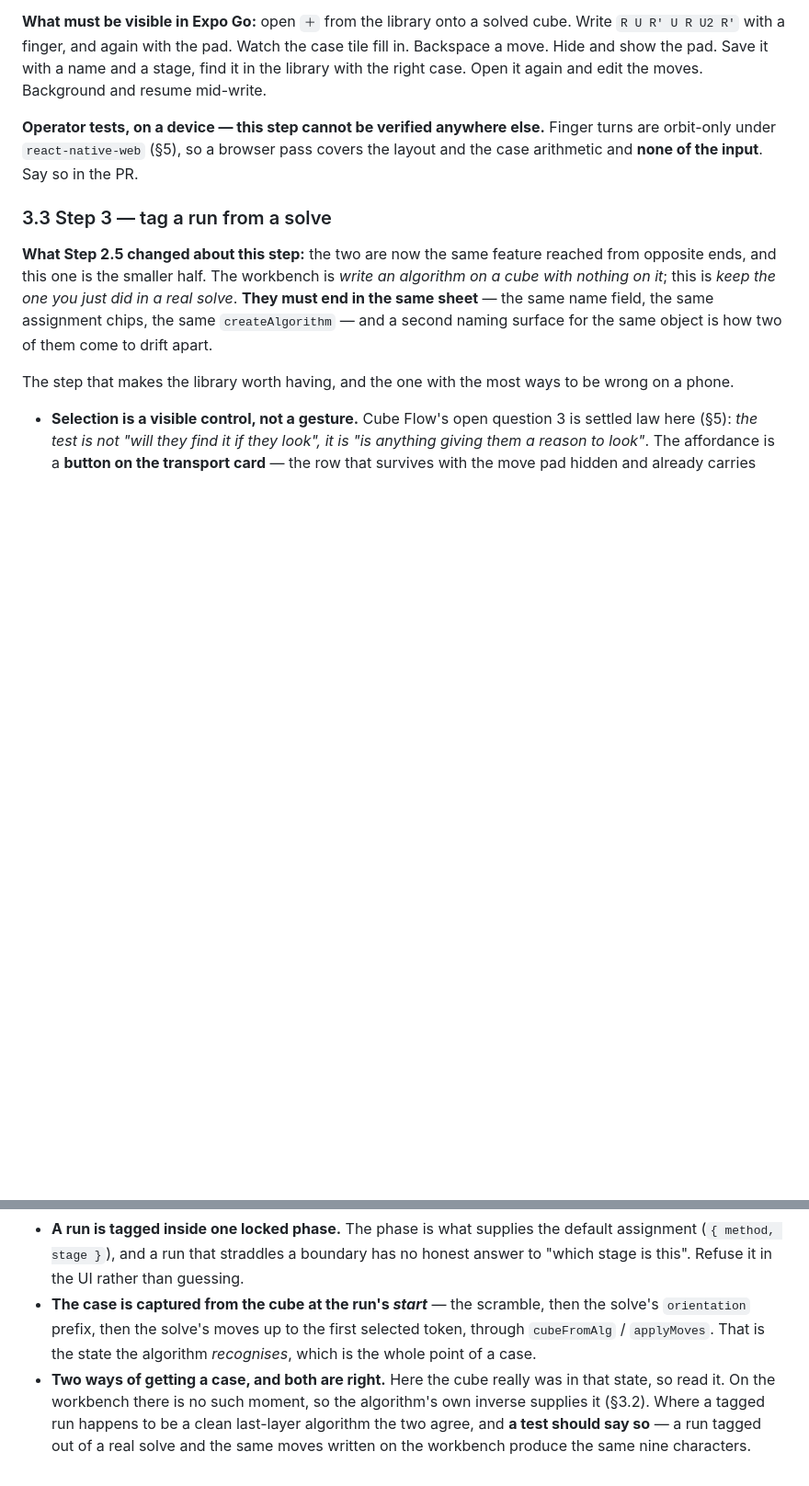
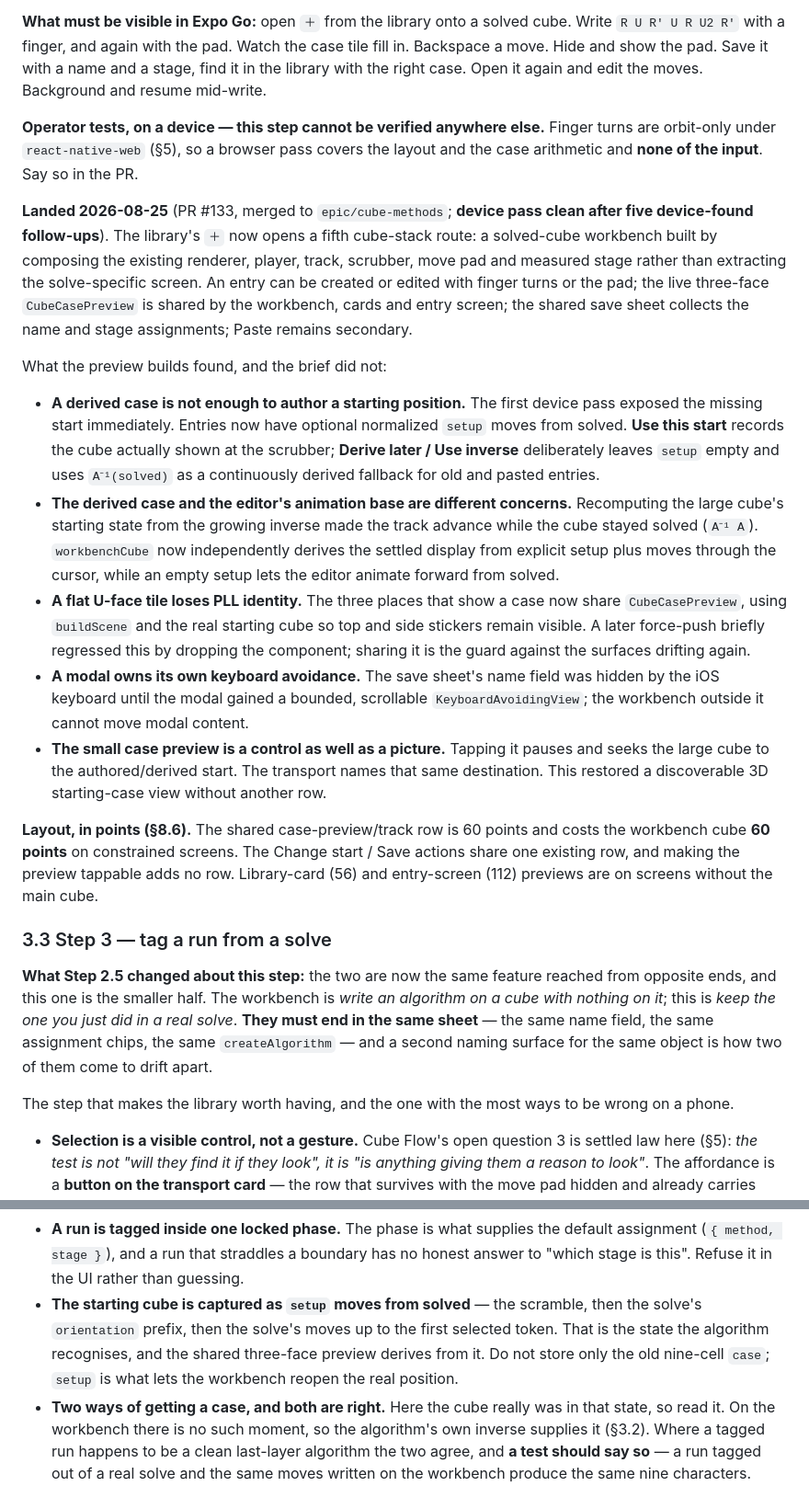
Before and after one commit to mjohnson139/expo-sudoku, a Markdown page: docs/cube-methods-plan.md, 2 parts joined by grey strips. Shown at 92% size. Rendered like a GitHub page; blank space fills up the shorter version.

Commit message:
Close out Cube Methods Step 2.5

```diff
--- a/docs/cube-methods-plan.md
+++ b/docs/cube-methods-plan.md
@@ -542,6 +542,18 @@ Finger turns are orbit-only under `react-native-web` (§5), so a browser pass
 covers the layout and the case arithmetic and **none of the input**. Say so in
 the PR.
 
+**Landed 2026-08-25** (PR #133, merged to `epic/cube-methods`; **device pass clean after five device-found follow-ups**). The library's `＋` now opens a fifth cube-stack route: a solved-cube workbench built by composing the existing renderer, player, track, scrubber, move pad and measured stage rather than extracting the solve-specific screen. An entry can be created or edited with finger turns or the pad; the live three-face `CubeCasePreview` is shared by the workbench, cards and entry screen; the shared save sheet collects the name and stage assignments; Paste remains secondary.
+
+What the preview builds found, and the brief did not:
+
+- **A derived case is not enough to author a starting position.** The first device pass exposed the missing start immediately. Entries now have optional normalized `setup` moves from solved. **Use this start** records the cube actually shown at the scrubber; **Derive later / Use inverse** deliberately leaves `setup` empty and uses `A⁻¹(solved)` as a continuously derived fallback for old and pasted entries.
+- **The derived case and the editor's animation base are different concerns.** Recomputing the large cube's starting state from the growing inverse made the track advance while the cube stayed solved (`A⁻¹ A`). `workbenchCube` now independently derives the settled display from explicit setup plus moves through the cursor, while an empty setup lets the editor animate forward from solved.
+- **A flat U-face tile loses PLL identity.** The three places that show a case now share `CubeCasePreview`, using `buildScene` and the real starting cube so top and side stickers remain visible. A later force-push briefly regressed this by dropping the component; sharing it is the guard against the surfaces drifting again.
+- **A modal owns its own keyboard avoidance.** The save sheet's name field was hidden by the iOS keyboard until the modal gained a bounded, scrollable `KeyboardAvoidingView`; the workbench outside it cannot move modal content.
+- **The small case preview is a control as well as a picture.** Tapping it pauses and seeks the large cube to the authored/derived start. The transport names that same destination. This restored a discoverable 3D starting-case view without another row.
+
+**Layout, in points (§8.6).** The shared case-preview/track row is 60 points and costs the workbench cube **60 points** on constrained screens. The Change start / Save actions share one existing row, and making the preview tappable adds no row. Library-card (56) and entry-screen (112) previews are on screens without the main cube.
+
 ### 3.3 Step 3 — tag a run from a solve
 
 **What Step 2.5 changed about this step:** the two are now the same feature
@@ -566,10 +578,11 @@ be wrong on a phone.
   default assignment (`{ method, stage }`), and a run that straddles a boundary
   has no honest answer to "which stage is this". Refuse it in the UI rather than
   guessing.
-- **The case is captured from the cube at the run's *start*** — the scramble,
+- **The starting cube is captured as `setup` moves from solved** — the scramble,
   then the solve's `orientation` prefix, then the solve's moves up to the first
-  selected token, through `cubeFromAlg` / `applyMoves`. That is the state the
-  algorithm *recognises*, which is the whole point of a case.
+  selected token. That is the state the algorithm recognises, and the shared
+  three-face preview derives from it. Do not store only the old nine-cell `case`;
+  `setup` is what lets the workbench reopen the real position.
 - **Two ways of getting a case, and both are right.** Here the cube really was
   in that state, so read it. On the workbench there is no such moment, so the
   algorithm's own inverse supplies it (§3.2). Where a tagged run happens to be a
```
Also changed, not shown: docs/cube-methods-handoff.md (+20 -2 lines).
